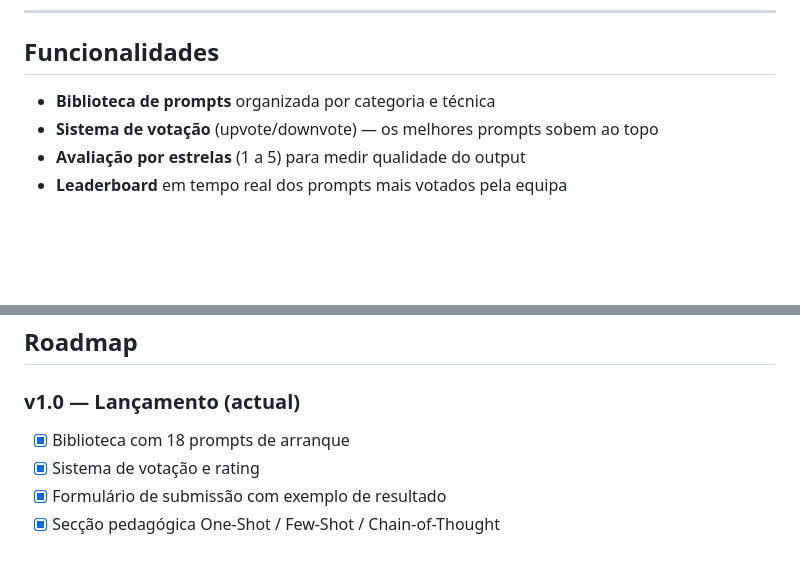
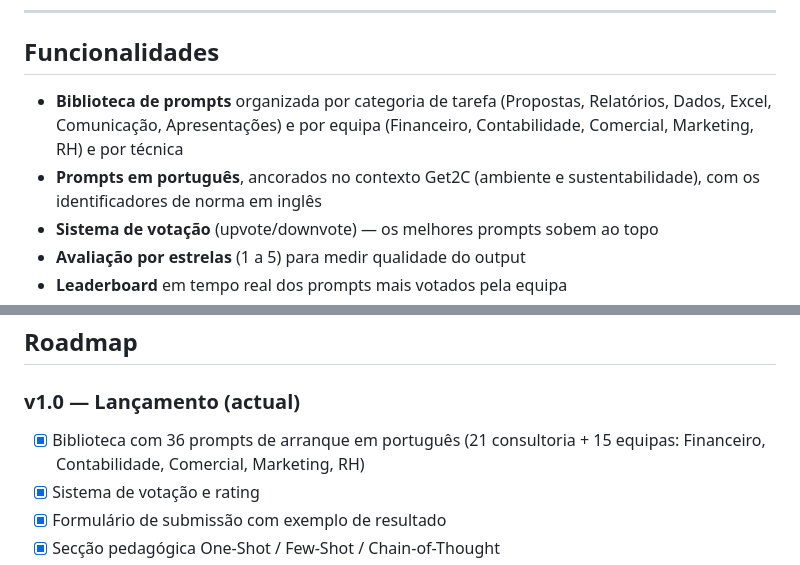
Before and after one commit to tech2c-devteam/prompt2c, a Markdown page: README.md, 2 parts joined by grey strips. Rendered like a GitHub page; blank space fills up the shorter version.

```diff
--- a/README.md
+++ b/README.md
@@ -16,7 +16,8 @@ O Prompt2C é uma ferramenta colaborativa interna que permite à equipa Get2C co
 
 ## Funcionalidades
 
-- **Biblioteca de prompts** organizada por categoria e técnica
+- **Biblioteca de prompts** organizada por categoria de tarefa (Propostas, Relatórios, Dados, Excel, Comunicação, Apresentações) e por equipa (Financeiro, Contabilidade, Comercial, Marketing, RH) e por técnica
+- **Prompts em português**, ancorados no contexto Get2C (ambiente e sustentabilidade), com os identificadores de norma em inglês
 - **Sistema de votação** (upvote/downvote) — os melhores prompts sobem ao topo
 - **Avaliação por estrelas** (1 a 5) para medir qualidade do output
 - **Leaderboard** em tempo real dos prompts mais votados pela equipa
@@ -130,7 +138,7 @@ Qualquer alteração ao `index.html` é publicada automaticamente no GitHub Page
 ## Roadmap
 
 ### v1.0 — Lançamento (actual)
-- [x] Biblioteca com 18 prompts de arranque
+- [x] Biblioteca com 36 prompts de arranque em português (21 consultoria + 15 equipas: Financeiro, Contabilidade, Comercial, Marketing, RH)
 - [x] Sistema de votação e rating
 - [x] Formulário de submissão com exemplo de resultado
 - [x] Secção pedagógica One-Shot / Few-Shot / Chain-of-Thought
```
Also changed, not shown: other parts of README.md (+17 -10 lines).
